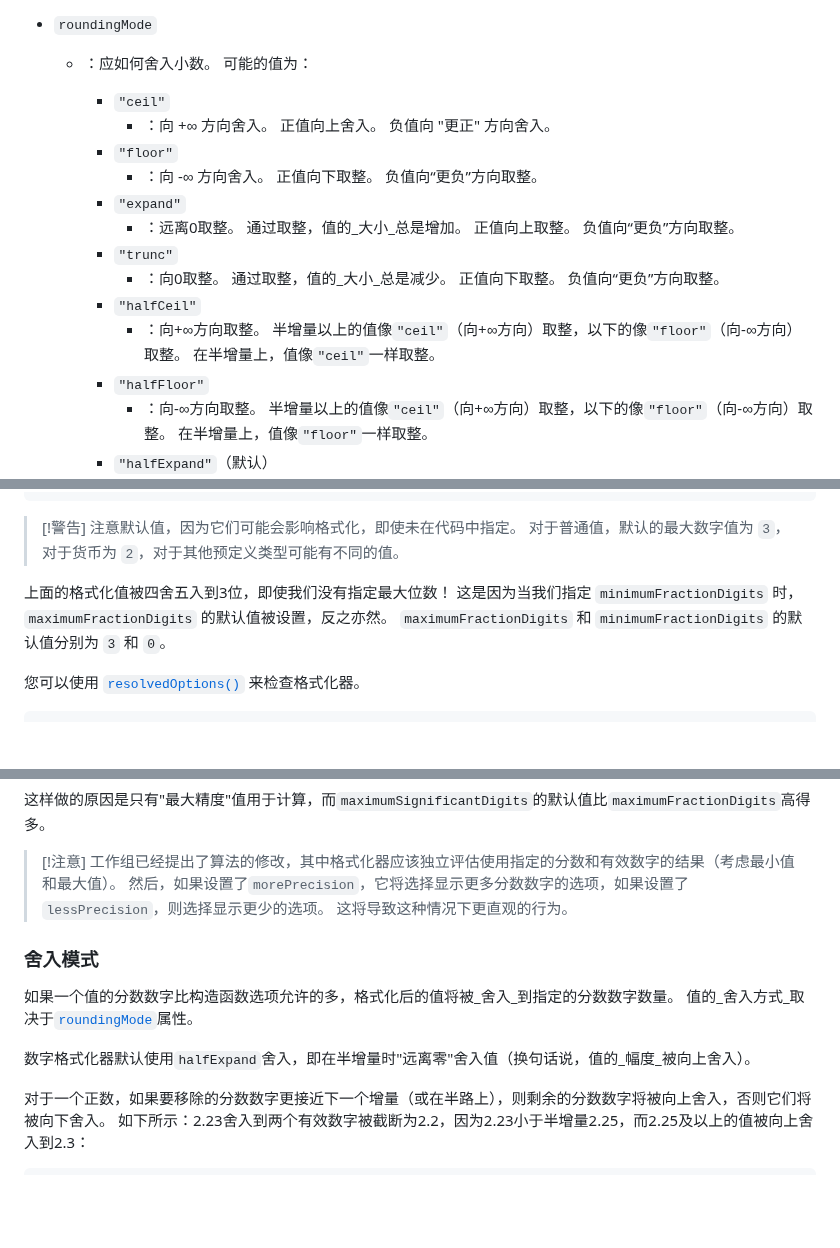
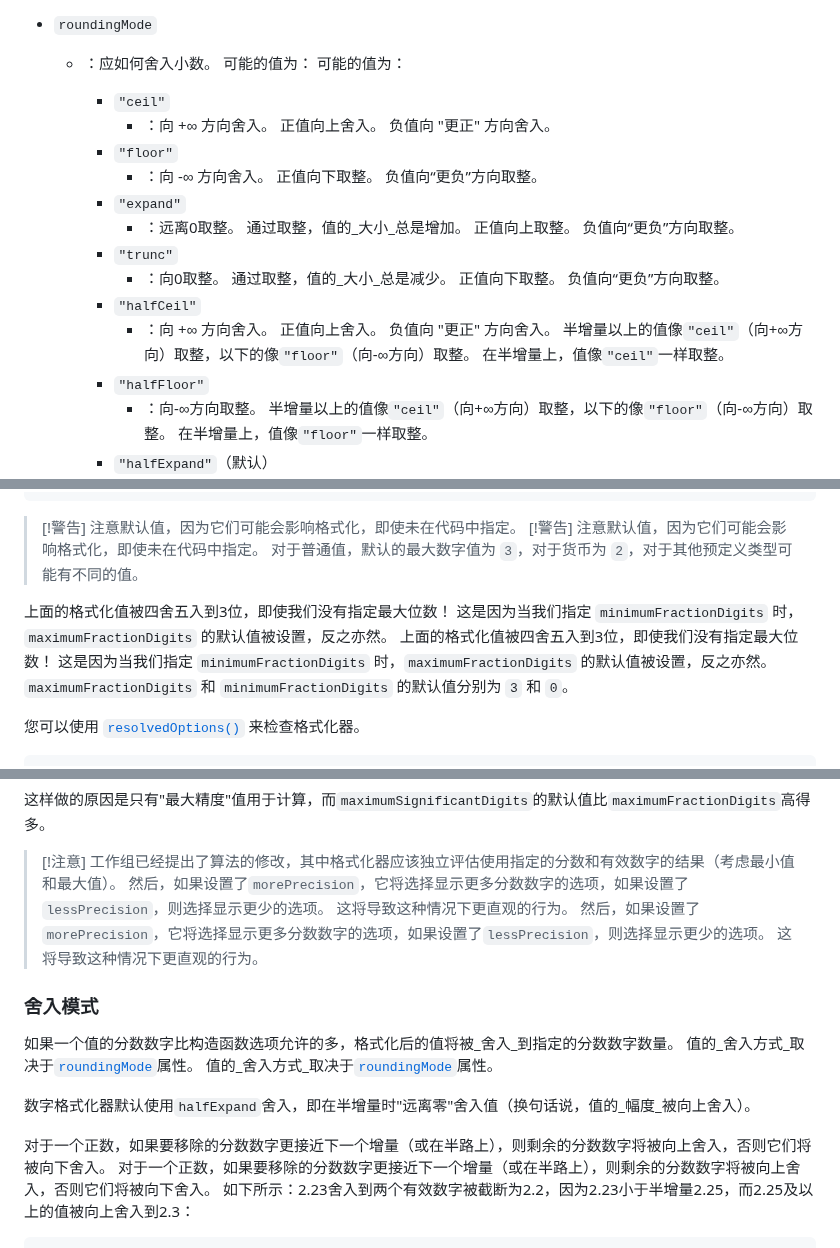
Before and after one commit to zhoushengdao/translated-articles, a Markdown page: MDN_Intl_NumberFormat_NumberFormat/zh-CN/index.md, 3 parts joined by grey strips. GitHub-like rendering; blank space fills up the shorter version.

```diff
--- a/MDN_Intl_NumberFormat_NumberFormat/zh-CN/index.md
+++ b/MDN_Intl_NumberFormat_NumberFormat/zh-CN/index.md
@@ -157,7 +158,7 @@ Intl.NumberFormat(locales, options)
 
 - `roundingMode`
 
-  - ：应如何舍入小数。 可能的值为：
+  - ：应如何舍入小数。 可能的值为： 可能的值为：
 
     - `"ceil"`
       - ：向 +∞ 方向舍入。 正值向上舍入。 负值向 "更正" 方向舍入。
@@ -168,7 +169,7 @@ Intl.NumberFormat(locales, options)
     - `"trunc"`
       - ：向0取整。 通过取整，值的_大小_总是减少。 正值向下取整。 负值向“更负”方向取整。
     - `"halfCeil"`
-      - ：向+∞方向取整。 半增量以上的值像`"ceil"`（向+∞方向）取整，以下的像`"floor"`（向-∞方向）取整。 在半增量上，值像`"ceil"`一样取整。
+      - ：向 +∞ 方向舍入。 正值向上舍入。 负值向 "更正" 方向舍入。 半增量以上的值像`"ceil"`（向+∞方向）取整，以下的像`"floor"`（向-∞方向）取整。 在半增量上，值像`"ceil"`一样取整。
     - `"halfFloor"`
       - ：向-∞方向取整。 半增量以上的值像`"ceil"`（向+∞方向）取整，以下的像`"floor"`（向-∞方向）取整。 在半增量上，值像`"floor"`一样取整。
     - `"halfExpand"`（默认）
@@ -474,9 +481,12 @@ console.log(
 
 > [!警告]
 > 注意默认值，因为它们可能会影响格式化，即使未在代码中指定。
+> [!警告]
+> 注意默认值，因为它们可能会影响格式化，即使未在代码中指定。
 > 对于普通值，默认的最大数字值为 `3`，对于货币为 `2`，对于其他预定义类型可能有不同的值。
 
 上面的格式化值被四舍五入到3位，即使我们没有指定最大位数！
+这是因为当我们指定 `minimumFractionDigits` 时，`maximumFractionDigits` 的默认值被设置，反之亦然。 上面的格式化值被四舍五入到3位，即使我们没有指定最大位数！
 这是因为当我们指定 `minimumFractionDigits` 时，`maximumFractionDigits` 的默认值被设置，反之亦然。 `maximumFractionDigits` 和 `minimumFractionDigits` 的默认值分别为 `3` 和 `0`。
 
 您可以使用 [`resolvedOptions()`](/en-US/docs/Web/JavaScript/Reference/Global_Objects/Intl/NumberFormat/resolvedOptions) 来检查格式化器。
@@ -694,14 +712,18 @@ console.log(`morePrecision - ${bothMore.format(1)}`);
 > 工作组已经提出了算法的修改，其中格式化器应该独立评估使用指定的分数和有效数字的结果（考虑最小值和最大值）。
 > 然后，如果设置了`morePrecision`，它将选择显示更多分数数字的选项，如果设置了`lessPrecision`，则选择显示更少的选项。
 > 这将导致这种情况下更直观的行为。
+> 然后，如果设置了`morePrecision`，它将选择显示更多分数数字的选项，如果设置了`lessPrecision`，则选择显示更少的选项。
+> 这将导致这种情况下更直观的行为。
 
 ### 舍入模式
 
 如果一个值的分数数字比构造函数选项允许的多，格式化后的值将被_舍入_到指定的分数数字数量。
 值的_舍入方式_取决于[`roundingMode`](#roundingmode)属性。
+值的_舍入方式_取决于[`roundingMode`](#roundingmode)属性。
 
 数字格式化器默认使用`halfExpand`舍入，即在半增量时"远离零"舍入值（换句话说，值的_幅度_被向上舍入）。
 
+对于一个正数，如果要移除的分数数字更接近下一个增量（或在半路上），则剩余的分数数字将被向上舍入，否则它们将被向下舍入。
 对于一个正数，如果要移除的分数数字更接近下一个增量（或在半路上），则剩余的分数数字将被向上舍入，否则它们将被向下舍入。
 如下所示：2.23舍入到两个有效数字被截断为2.2，因为2.23小于半增量2.25，而2.25及以上的值被向上舍入到2.3：
 
```
Also changed, not shown: other parts of MDN_Intl_NumberFormat_NumberFormat/zh-CN/index.md (+30 -13 lines).
